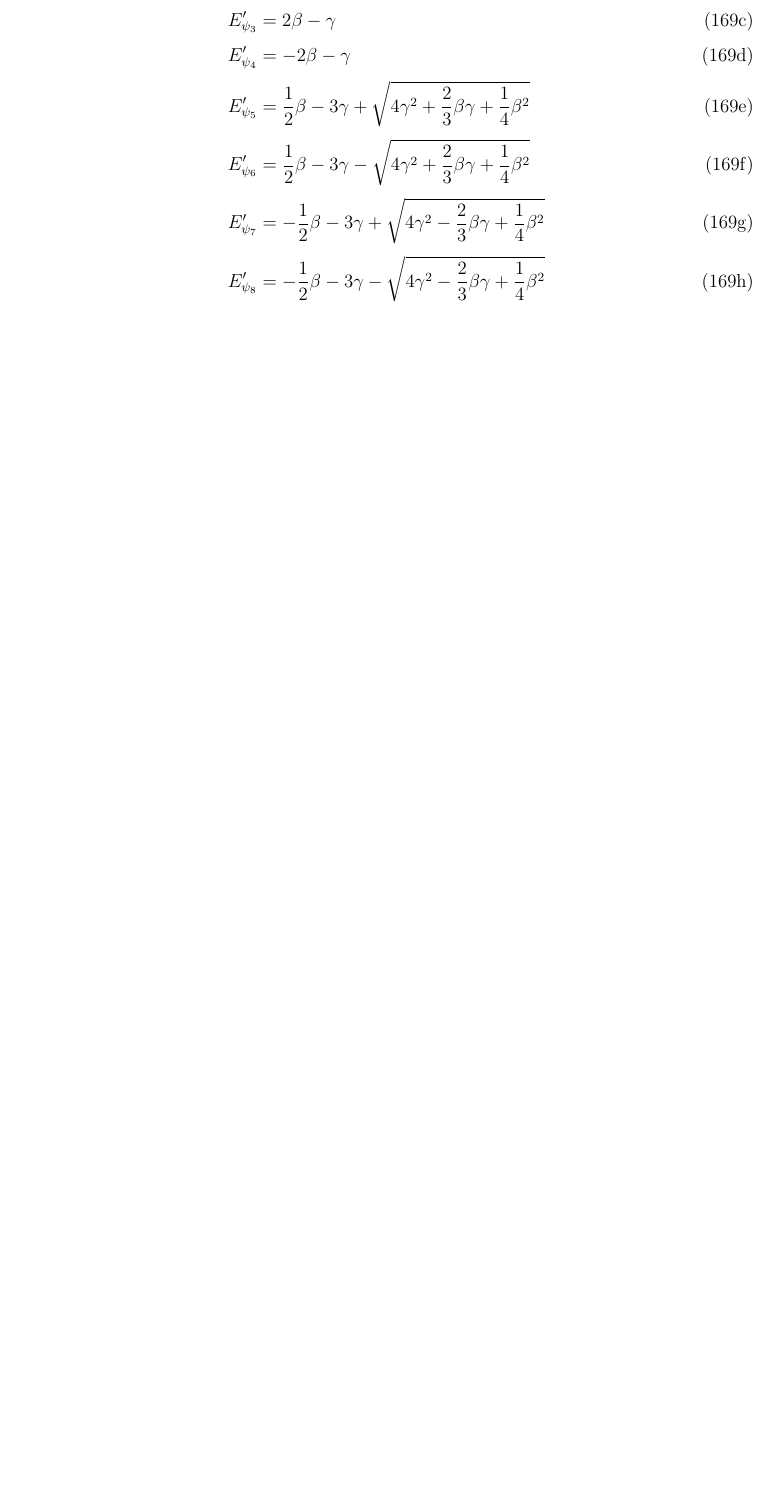
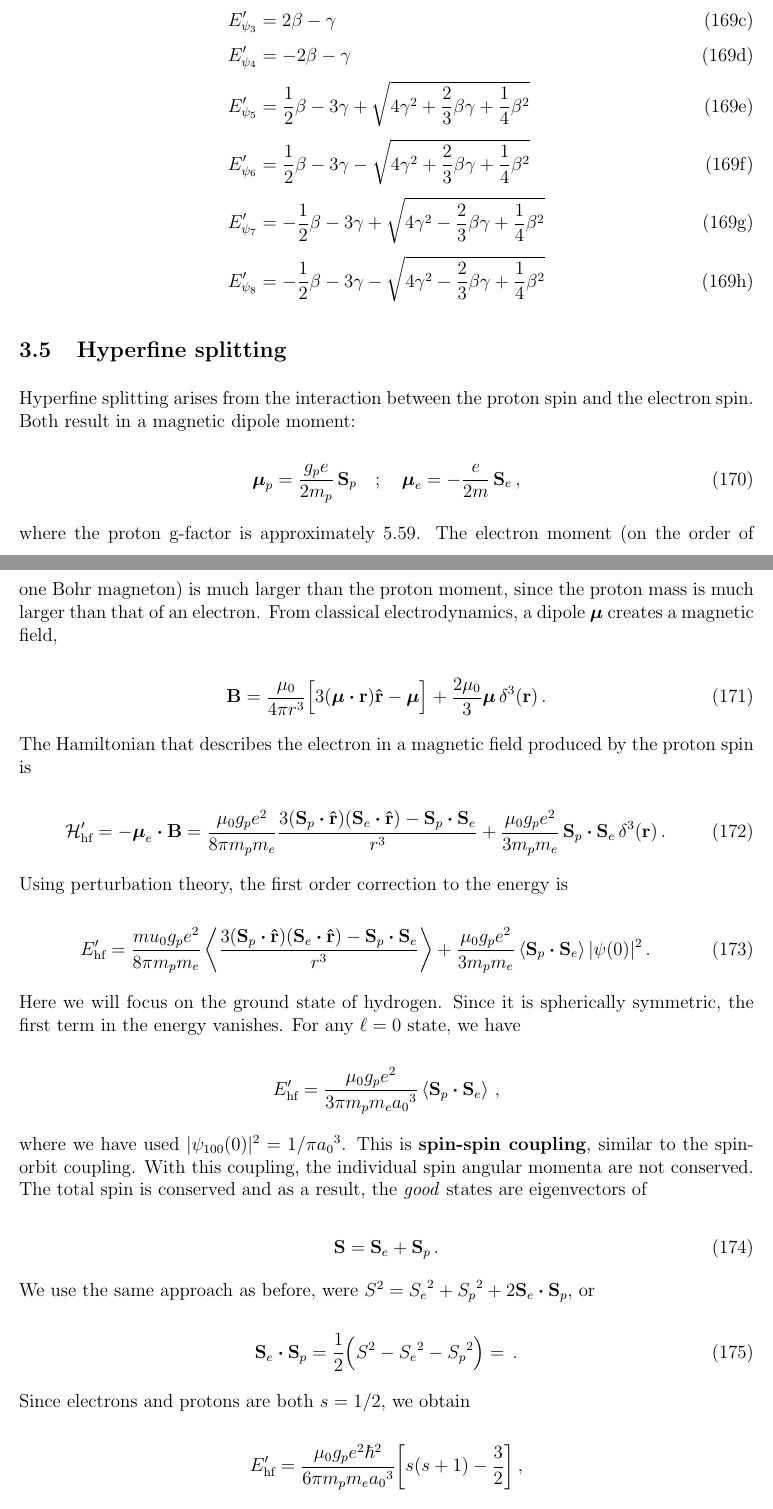
Before and after one commit to brett-macneil/Quantum2, a LaTeX document (Quantum2_Notes.tex): part of page 56 of 56 before the commit and two parts of pages 56 and 57 of 58 after it, the two joined at a grey line, cut so that both start at the same text, the shorter picture padded with empty space. Compiled offline with pdfLaTeX.

Commit message:
3.5 Hyperfine splitting

```diff
--- a/Quantum2_Notes.tex
+++ b/Quantum2_Notes.tex
@@ -2252,3 +2252,58 @@ After solving for the eigenvalues, the corrections to ${E_2}^0 = -\SI{3.4}{\eV}$
 \end{align}
 \end{subequations}
 
+\subsection{Hyperfine splitting}
+Hyperfine splitting arises from the interaction between the proton spin and the electron spin. Both result in a magnetic dipole moment:
+
+\begin{equation}
+\vb*{\mu}_p = \frac{g_p e}{2m_p}\,\vb{S}_p \quad;\quad \vb*{\mu}_e = -\frac{e}{2m}\,\vb{S}_e \,,
+\end{equation}
+
+where the proton g-factor is approximately 5.59. The electron moment (on the order of one Bohr magneton) is much larger than the proton moment, since the proton mass is much larger than that of an electron. From classical electrodynamics, a dipole $\vb*{\mu}$ creates a magnetic field,
+
+\begin{equation}
+\vb{B} = \frac{\mu_0}{4\pi r^3}\Bigl[3(\vb*{\mu}\vdot\vb{r})\vu{r} - \vb*{\mu}\Bigr] + \frac{2\mu_0}{3}\vb*{\mu}\,\delta^3(\vb{r}) \,.
+\end{equation}
+
+The Hamiltonian that describes the electron in a magnetic field produced by the proton spin is
+
+\begin{equation}
+\mathcal{H}_\text{hf}^\prime = -\vb*{\mu}_e\vdot\vb{B} = \frac{\mu_0g_pe^2}{8\pi m_p m_e}\frac{3(\vb{S}_p\vdot\vu{r})(\vb{S}_e\vdot\vu{r})-\vb{S}_p\vdot\vb{S}_e}{r^3} + \frac{\mu_0g_pe^2}{3m_p m_e}\,\vb{S}_p\vdot\vb{S}_e\,\delta^3(\vb{r}) \,.
+\end{equation}
+
+Using perturbation theory, the first order correction to the energy is
+
+\begin{equation}
+E_\text{hf}^\prime = \frac{mu_0g_pe^2}{8\pi m_p m_e}\exv{\frac{3(\vb{S}_p\vdot\vu{r})(\vb{S}_e\vdot\vu{r})-\vb{S}_p\vdot\vb{S}_e}{r^3}} + \frac{\mu_0 g_p e^2}{3 m_p m_e}\exv{\vb{S}_p\vdot\vb{S}_e}|\psi(0)|^2 \,.
+\end{equation}
+
+Here we will focus on the ground state of hydrogen. Since it is spherically symmetric, the first term in the energy vanishes. For any $\ell = 0$ state, we have
+
+\begin{equation*}
+E_\text{hf}^\prime = \frac{\mu_0 g_p e^2}{3\pi m_p m_e {a_0}^3}\exv{\vb{S}_p\vdot\vb{S}_e} \,,
+\end{equation*}
+
+where we have used $|\psi_{100}(0)|^2 = 1/\pi{a_0}^3$. This is \textbf{spin-spin coupling}, similar to the spin-orbit coupling. With this coupling, the individual spin angular momenta are not conserved. The total spin is conserved and as a result, the \textit{good} states are eigenvectors of
+
+\begin{equation}
+\vb{S} = \vb{S}_e + \vb{S}_p \,.
+\end{equation}
+
+We use the same approach as before, were $S^2 = {S_e}^2 + {S_p}^2 + 2\vb{S}_e\vdot\vb{S}_p$, or
+
+\begin{equation}
+\vb{S}_e\vdot\vb{S}_p = \frac{1}{2}\Bigl(S^2 - {S_e}^2 - {S_p}^2 \Bigr) = \,.
+\end{equation}
+
+Since electrons and protons are both $s=1/2$, we obtain
+
+\begin{equation*}
+E_\text{hf}^\prime = \frac{\mu_0 g_p e^2\hbar^2}{6\pi m_p m_e {a_0}^3}\qty[s(s+1) - \frac{3}{2}] \,,
+\end{equation*}
+
+where $s$ is the total spin quantum number; either 0 or 1. This gives overall a triplet or singlet state.
+
+This is
+
+\begin{subequations}
+	\begin{align}
```
Also changed, not shown: Quantum2_Notes.tex (13 more changed lines).
